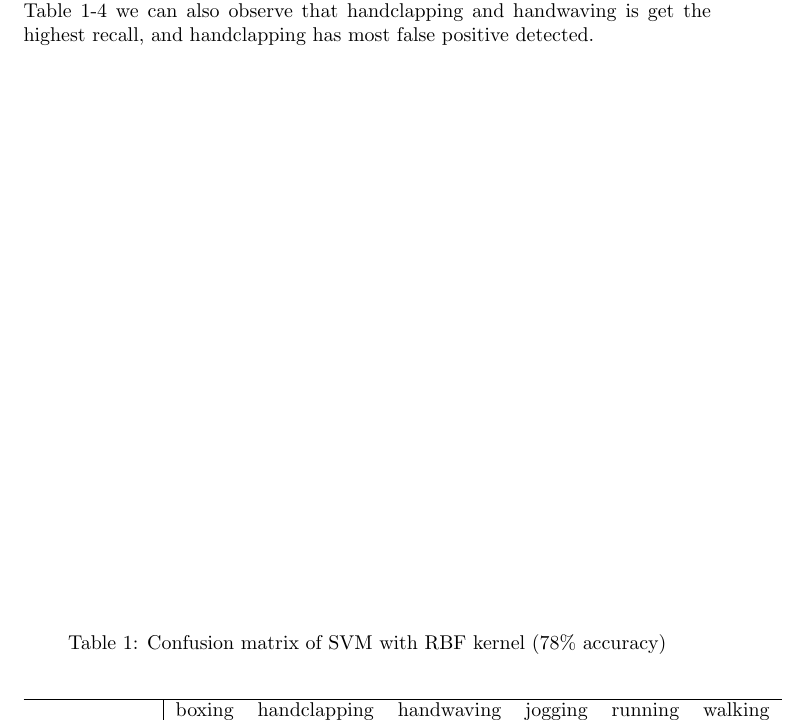
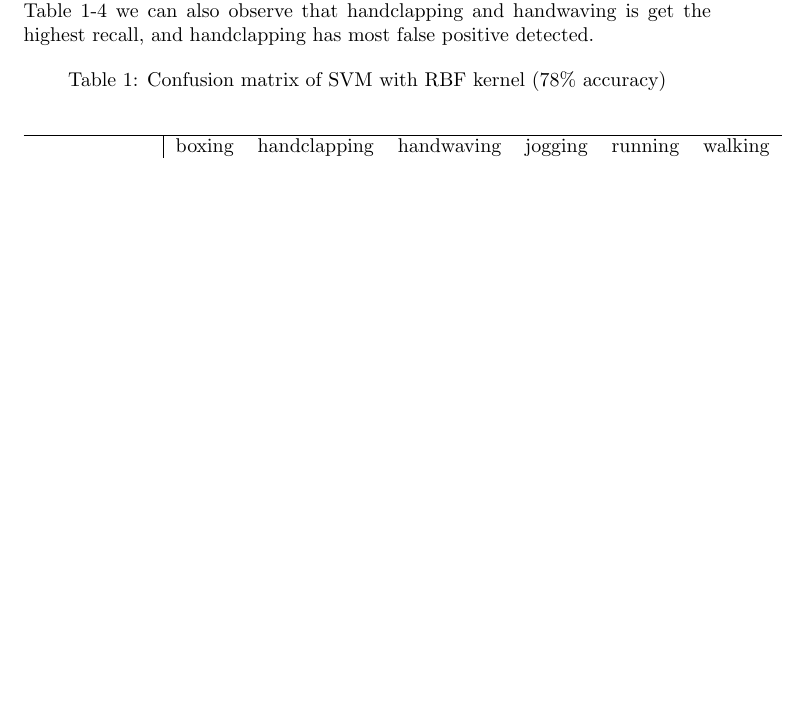
Before and after one commit to wangkexue/cs349-project, a LaTeX document (final.tex): part of page 2 of 3, cut so that both start at the same text, the shorter picture padded with empty space. Compiled offline with pdfLaTeX.

Commit message:
update final layout

```diff
--- a/final.tex
+++ b/final.tex
@@ -22,7 +22,7 @@ We also test c-SVC and nu-SVC (regularized support vector classification using o
 \section{Conclusion and Discussion}
 The result, which linear SVM outperforms other more complicated classifier, shows that good feature is very important in classification. Discrimitive feature and simple classifier sometimes can attain suprisingly good performance. From Table 1-4 we can also observe that handclapping and handwaving is get the highest recall, and handclapping has most false positive detected.
 
-\begin{table}[b]
+\begin{table}[hb]
 \caption{Confusion matrix of SVM with RBF kernel (78\% accuracy)}
 \begin{center}
 \begin{tabular}{c|cccccc}\hline
```
Also changed, not shown: final.pdf, 3 other files.
